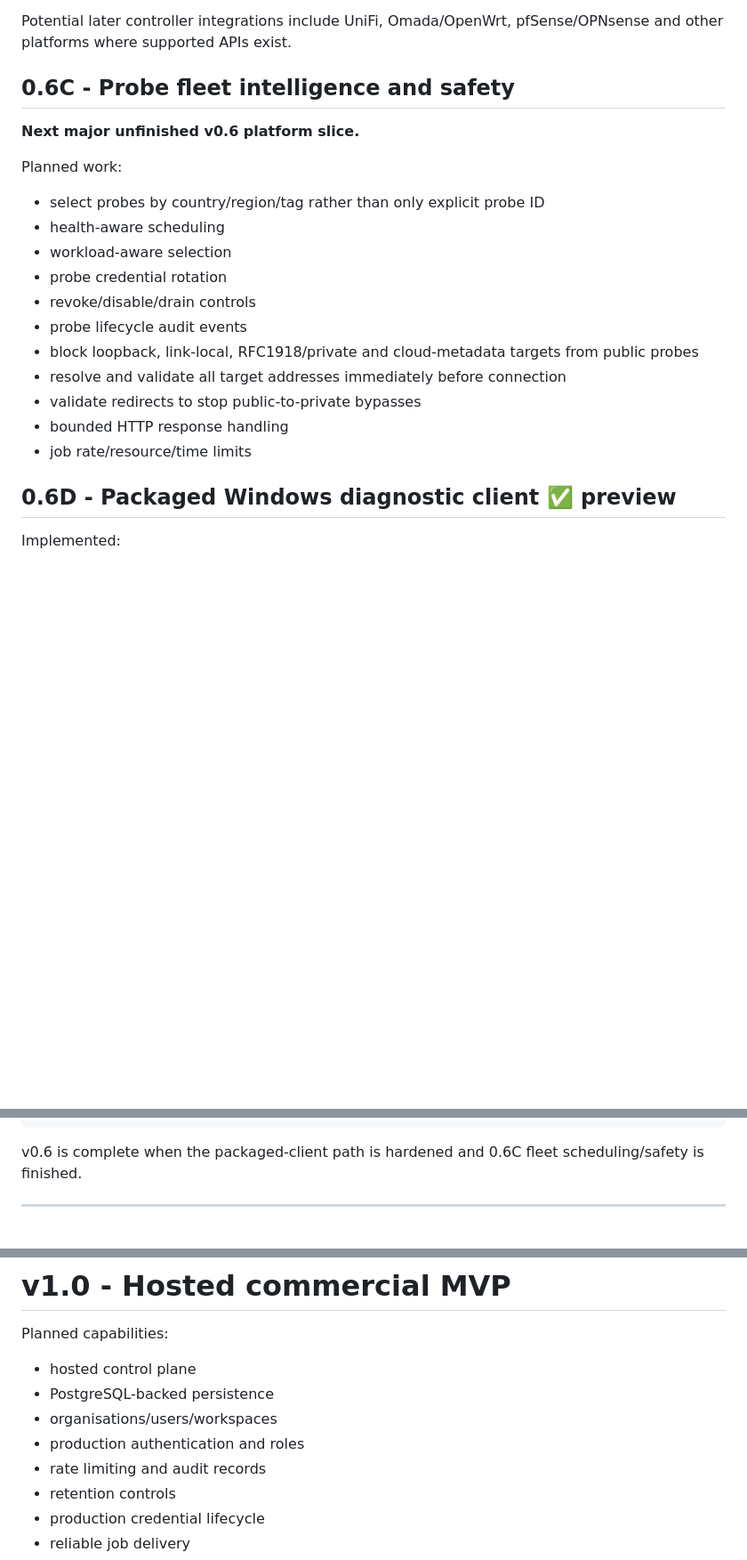
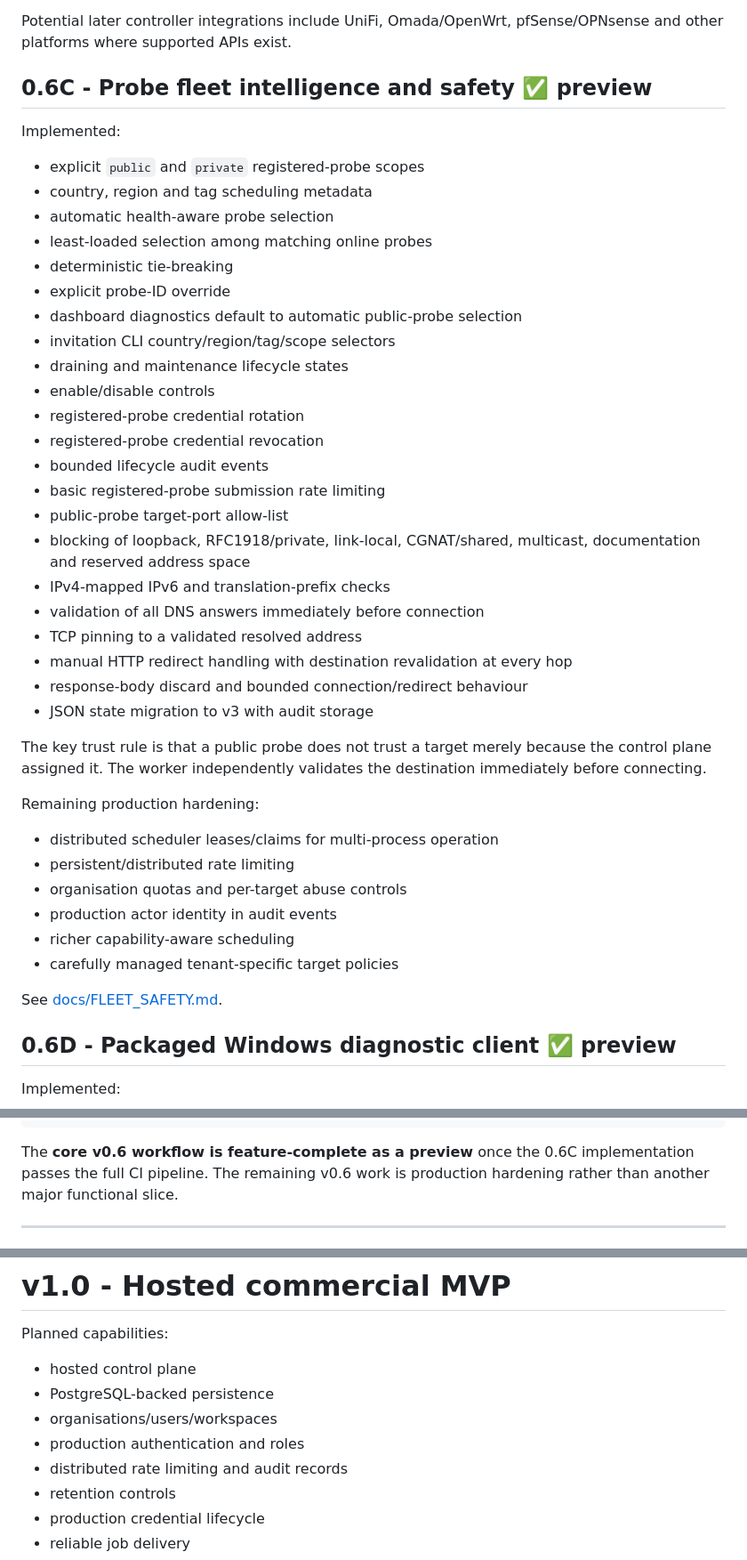
Before and after one commit to weegienamja/Faultline, a Markdown page: ROADMAP.md, 3 parts joined by grey strips. Shown at 89% size. GitHub-like rendering; blank space fills up the shorter version.

Commit message:
mark v0.6 fleet intelligence preview implemented

````diff
--- a/ROADMAP.md
+++ b/ROADMAP.md
@@ -90,23 +90,45 @@ Remaining:
 
 Potential later controller integrations include UniFi, Omada/OpenWrt, pfSense/OPNsense and other platforms where supported APIs exist.
 
-## 0.6C - Probe fleet intelligence and safety
+## 0.6C - Probe fleet intelligence and safety ✅ preview
 
-**Next major unfinished v0.6 platform slice.**
+Implemented:
 
-Planned work:
+- explicit `public` and `private` registered-probe scopes
+- country, region and tag scheduling metadata
+- automatic health-aware probe selection
+- least-loaded selection among matching online probes
+- deterministic tie-breaking
+- explicit probe-ID override
+- dashboard diagnostics default to automatic public-probe selection
+- invitation CLI country/region/tag/scope selectors
+- draining and maintenance lifecycle states
+- enable/disable controls
+- registered-probe credential rotation
+- registered-probe credential revocation
+- bounded lifecycle audit events
+- basic registered-probe submission rate limiting
+- public-probe target-port allow-list
+- blocking of loopback, RFC1918/private, link-local, CGNAT/shared, multicast, documentation and reserved address space
+- IPv4-mapped IPv6 and translation-prefix checks
+- validation of all DNS answers immediately before connection
+- TCP pinning to a validated resolved address
+- manual HTTP redirect handling with destination revalidation at every hop
+- response-body discard and bounded connection/redirect behaviour
+- JSON state migration to v3 with audit storage
 
-- select probes by country/region/tag rather than only explicit probe ID
-- health-aware scheduling
-- workload-aware selection
-- probe credential rotation
-- revoke/disable/drain controls
-- probe lifecycle audit events
-- block loopback, link-local, RFC1918/private and cloud-metadata targets from public probes
-- resolve and validate all target addresses immediately before connection
-- validate redirects to stop public-to-private bypasses
-- bounded HTTP response handling
-- job rate/resource/time limits
+The key trust rule is that a public probe does not trust a target merely because the control plane assigned it. The worker independently validates the destination immediately before connecting.
+
+Remaining production hardening:
+
+- distributed scheduler leases/claims for multi-process operation
+- persistent/distributed rate limiting
+- organisation quotas and per-target abuse controls
+- production actor identity in audit events
+- richer capability-aware scheduling
+- carefully managed tenant-specific target policies
+
+See [docs/FLEET_SAFETY.md](docs/FLEET_SAFETY.md).
 
 ## 0.6D - Packaged Windows diagnostic client ✅ preview
 
@@ -164,7 +186,7 @@ Safe remote probe selected
 Evidence correlated into fault domain
 ```
 
-v0.6 is complete when the packaged-client path is hardened and 0.6C fleet scheduling/safety is finished.
+The **core v0.6 workflow is feature-complete as a preview** once the 0.6C implementation passes the full CI pipeline. The remaining v0.6 work is production hardening rather than another major functional slice.
 
 ---
 
@@ -240,7 +262,7 @@ Planned capabilities:
 - PostgreSQL-backed persistence
 - organisations/users/workspaces
 - production authentication and roles
-- rate limiting and audit records
+- distributed rate limiting and audit records
 - retention controls
 - production credential lifecycle
 - reliable job delivery
````
